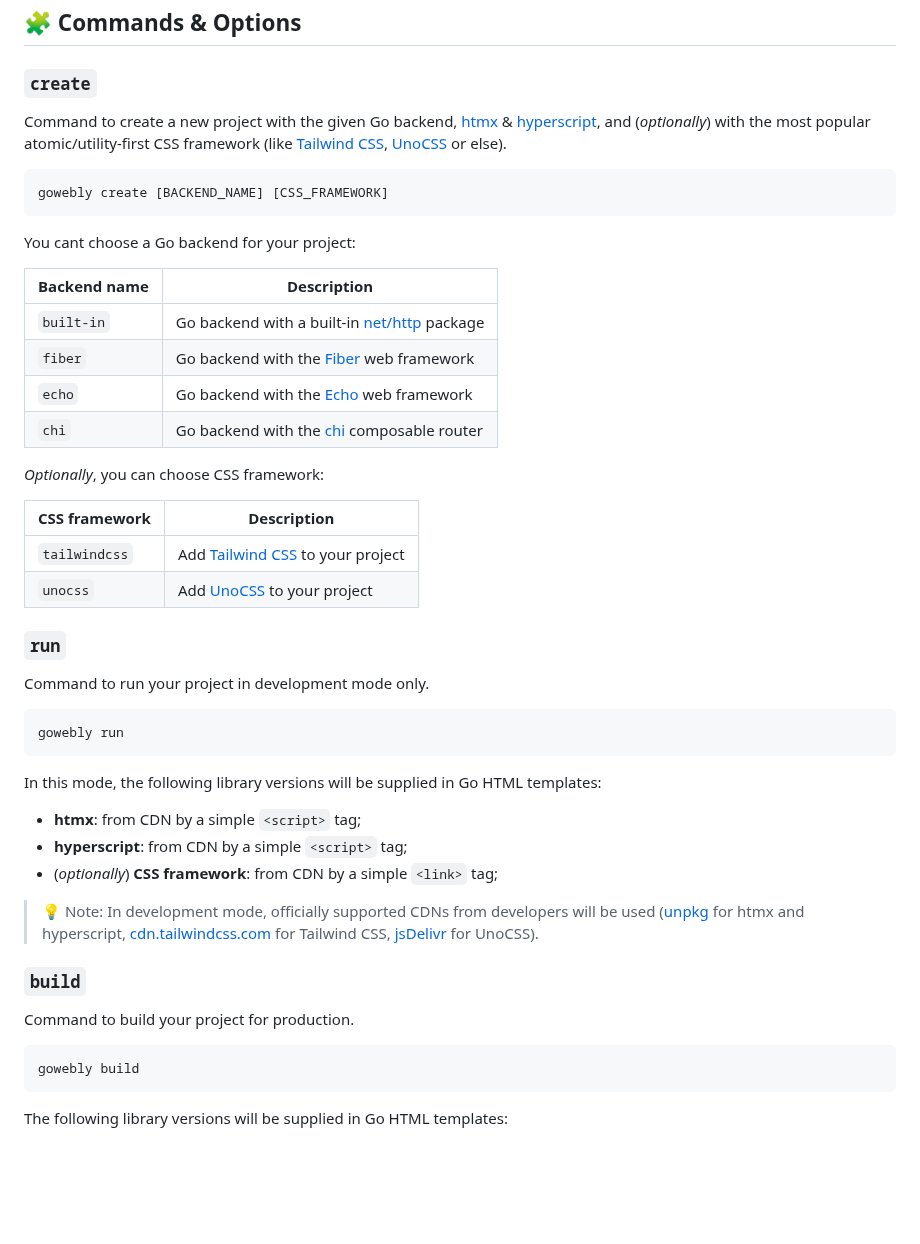
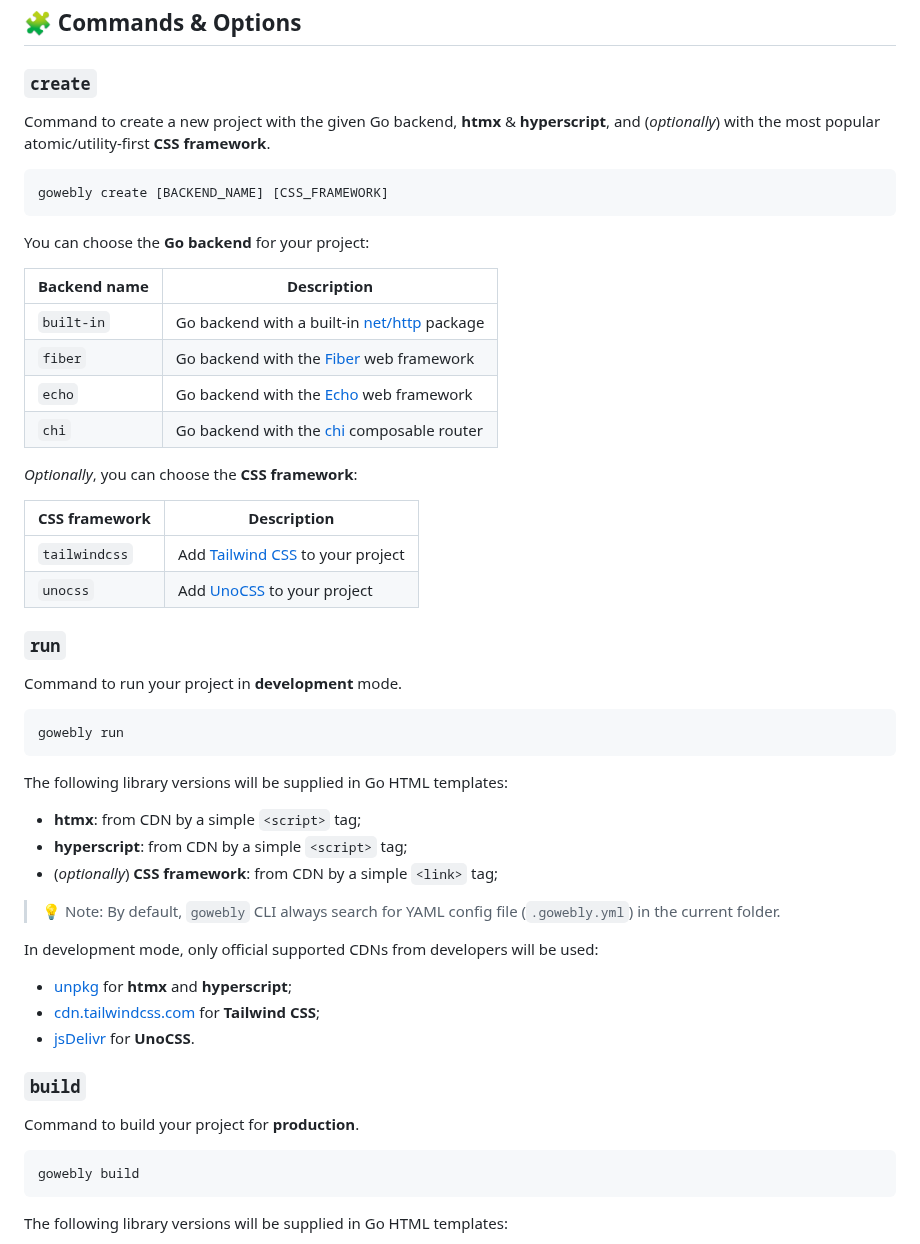
Before and after one commit to gowebly/gowebly, a Markdown page: README.md, the part around the change. GitHub-like rendering; blank space fills up the shorter version.

````diff
--- a/README.md
+++ b/README.md
@@ -68,16 +68,15 @@ See the repository's [Wiki][repo_wiki_url] page to get general recommendations.
 
 ### `create`
 
-Command to create a new project with the given Go backend, [htmx][htmx_url] &
-[hyperscript][hyperscript_url], and (_optionally_) with the most popular
-atomic/utility-first CSS framework (like [Tailwind CSS][tailwindcss_url],
-[UnoCSS][unocss_url] or else).
+Command to create a new project with the given Go backend, **htmx** &
+**hyperscript**, and (_optionally_) with the most popular
+atomic/utility-first **CSS framework**.
 
 ```console
 gowebly create [BACKEND_NAME] [CSS_FRAMEWORK]
 ```
 
-You cant choose a Go backend for your project:
+You can choose the **Go backend** for your project:
 
 | Backend name | Description                                                 |
 |--------------|-------------------------------------------------------------|
@@ -86,7 +85,7 @@ You cant choose a Go backend for your project:
 | `echo`       | Go backend with the [Echo][echo_url] web framework          |
 | `chi`        | Go backend with the [chi][chi_url]  composable router       |
 
-_Optionally_, you can choose CSS framework:
+_Optionally_, you can choose the **CSS framework**:
 
 | CSS framework | Description                                         |
 |---------------|-----------------------------------------------------|
@@ -95,27 +94,31 @@ _Optionally_, you can choose CSS framework:
 
 ### `run`
 
-Command to run your project in development mode only.
+Command to run your project in **development** mode.
 
 ```console
 gowebly run
 ```
 
-In this mode, the following library versions will be supplied in Go HTML
-templates:
+The following library versions will be supplied in Go HTML templates:
 
 - **htmx**: from CDN by a simple `<script>` tag;
 - **hyperscript**: from CDN by a simple `<script>` tag;
 - (_optionally_) **CSS framework**: from CDN by a simple `<link>` tag;
 
-> 💡 Note: In development mode, officially supported CDNs from developers
-> will be used ([unpkg][unpkg_url] for htmx and hyperscript,
-> [cdn.tailwindcss.com][tailwindcss_cdn_url] for Tailwind CSS,
-> [jsDelivr][jsdelivr_url] for UnoCSS).
+> 💡 Note: By default, `gowebly` CLI always search for YAML config file
+> (`.gowebly.yml`) in the current folder.
+
+In development mode, only official supported CDNs from developers
+will be used:
+
+- [unpkg][unpkg_url] for **htmx** and **hyperscript**;
+- [cdn.tailwindcss.com][tailwindcss_cdn_url] for **Tailwind CSS**;
+- [jsDelivr][jsdelivr_url] for **UnoCSS**.
 
 ### `build`
 
-Command to build your project for production.
+Command to build your project for **production**.
 
 ```console
 gowebly build
````
